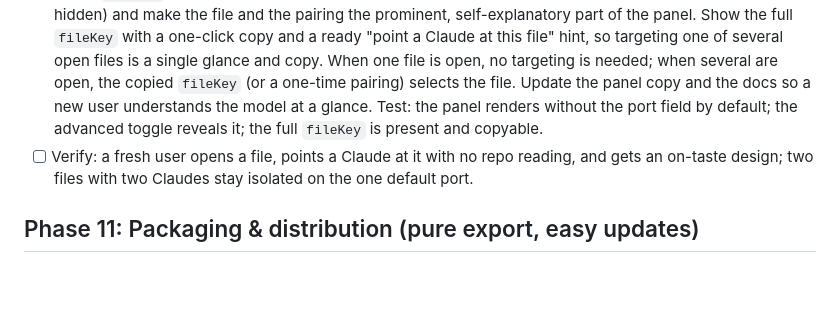
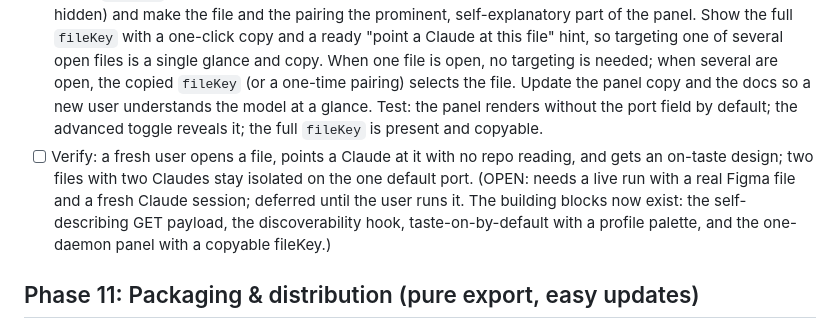
Before and after one commit to LukeHawkins/turbofig, a Markdown page: PLAN.md, the part around the change. Rendered like a GitHub page; blank space fills up the shorter version.

Commit message:
Mark the Phase 10 live verify as open pending a live run

```diff
--- a/PLAN.md
+++ b/PLAN.md
@@ -202,7 +202,7 @@ Goal: a new user connects and gets great, on-taste output with zero ritual and n
 - [x] Discoverability hook: ship a way for Claude to learn turbofig exists and is running (a small skill or a CLAUDE.md snippet, and a native `mcpServers` entry for allowlisted users). The user must not have to say "look in the turbofig repo". Test: the shipped hook names the port and the connect steps.
 - [x] Taste on by default: confirm the file's selected profile is injected as `tf.taste` for that connection, and make the design workflow consult it so generated designs obey the profile instead of defaulting to generic purple. Fix the injection if the live all-purple result was a real gap. Strengthen `design.md` and the onboarding so the taste is applied without being asked. Test: an execute under `impeccable` sees `tf.taste`; a build uses the profile palette and tokens, not raw defaults.
 - [x] One-daemon connection clarity: one daemon serves every open file on the default port; a Claude targets a file by `fileKey` or pairing, never by port. Hide the port field behind an "Advanced" disclosure (default hidden) and make the file and the pairing the prominent, self-explanatory part of the panel. Show the full `fileKey` with a one-click copy and a ready "point a Claude at this file" hint, so targeting one of several open files is a single glance and copy. When one file is open, no targeting is needed; when several are open, the copied `fileKey` (or a one-time pairing) selects the file. Update the panel copy and the docs so a new user understands the model at a glance. Test: the panel renders without the port field by default; the advanced toggle reveals it; the full `fileKey` is present and copyable.
-- [ ] Verify: a fresh user opens a file, points a Claude at it with no repo reading, and gets an on-taste design; two files with two Claudes stay isolated on the one default port.
+- [ ] Verify: a fresh user opens a file, points a Claude at it with no repo reading, and gets an on-taste design; two files with two Claudes stay isolated on the one default port. (OPEN: needs a live run with a real Figma file and a fresh Claude session; deferred until the user runs it. The building blocks now exist: the self-describing GET payload, the discoverability hook, taste-on-by-default with a profile palette, and the one-daemon panel with a copyable fileKey.)
 
 ## Phase 11: Packaging & distribution (pure export, easy updates)
 
```
